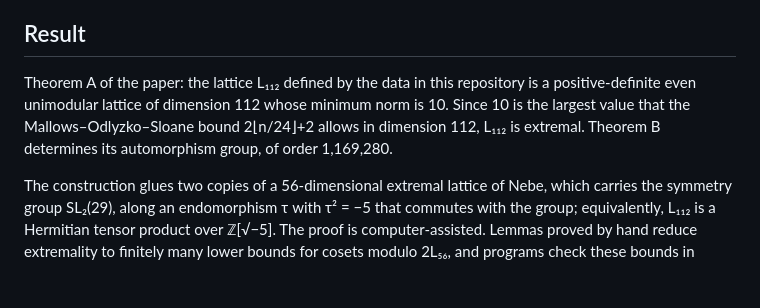
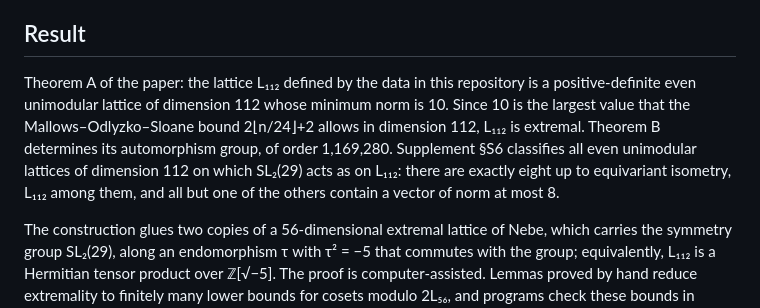
Before and after one commit to roiban1344/112-dimensional-extremal-even-unimodular-lattice, a Markdown page: README.md, the part around the change. Drawn GitHub-style; blank space fills up the shorter version.

```diff
--- a/README.md
+++ b/README.md
@@ -11,7 +11,7 @@ This repository accompanies a paper constructing a 112-dimensional even unimodul
 
 ## Result
 
-Theorem A of the paper: the lattice L₁₁₂ defined by the data in this repository is a positive-definite even unimodular lattice of dimension 112 whose minimum norm is 10. Since 10 is the largest value that the Mallows–Odlyzko–Sloane bound 2⌊n/24⌋+2 allows in dimension 112, L₁₁₂ is extremal. Theorem B determines its automorphism group, of order 1,169,280.
+Theorem A of the paper: the lattice L₁₁₂ defined by the data in this repository is a positive-definite even unimodular lattice of dimension 112 whose minimum norm is 10. Since 10 is the largest value that the Mallows–Odlyzko–Sloane bound 2⌊n/24⌋+2 allows in dimension 112, L₁₁₂ is extremal. Theorem B determines its automorphism group, of order 1,169,280. Supplement §S6 classifies all even unimodular lattices of dimension 112 on which SL₂(29) acts as on L₁₁₂: there are exactly eight up to equivariant isometry, L₁₁₂ among them, and all but one of the others contain a vector of norm at most 8.
 
 The construction glues two copies of a 56-dimensional extremal lattice of Nebe, which carries the symmetry group SL₂(29), along an endomorphism τ with τ² = −5 that commutes with the group; equivalently, L₁₁₂ is a Hermitian tensor product over ℤ[√−5]. The proof is computer-assisted. Lemmas proved by hand reduce extremality to finitely many lower bounds for cosets modulo 2L₅₆, and programs check these bounds in integer arithmetic from the distributed data (about 1.2 CPU hours). The deduction from the checked facts to the theorem is formalized in Lean 4.
 
```
Also changed, not shown: README.ja.md (+1 -1 lines).
